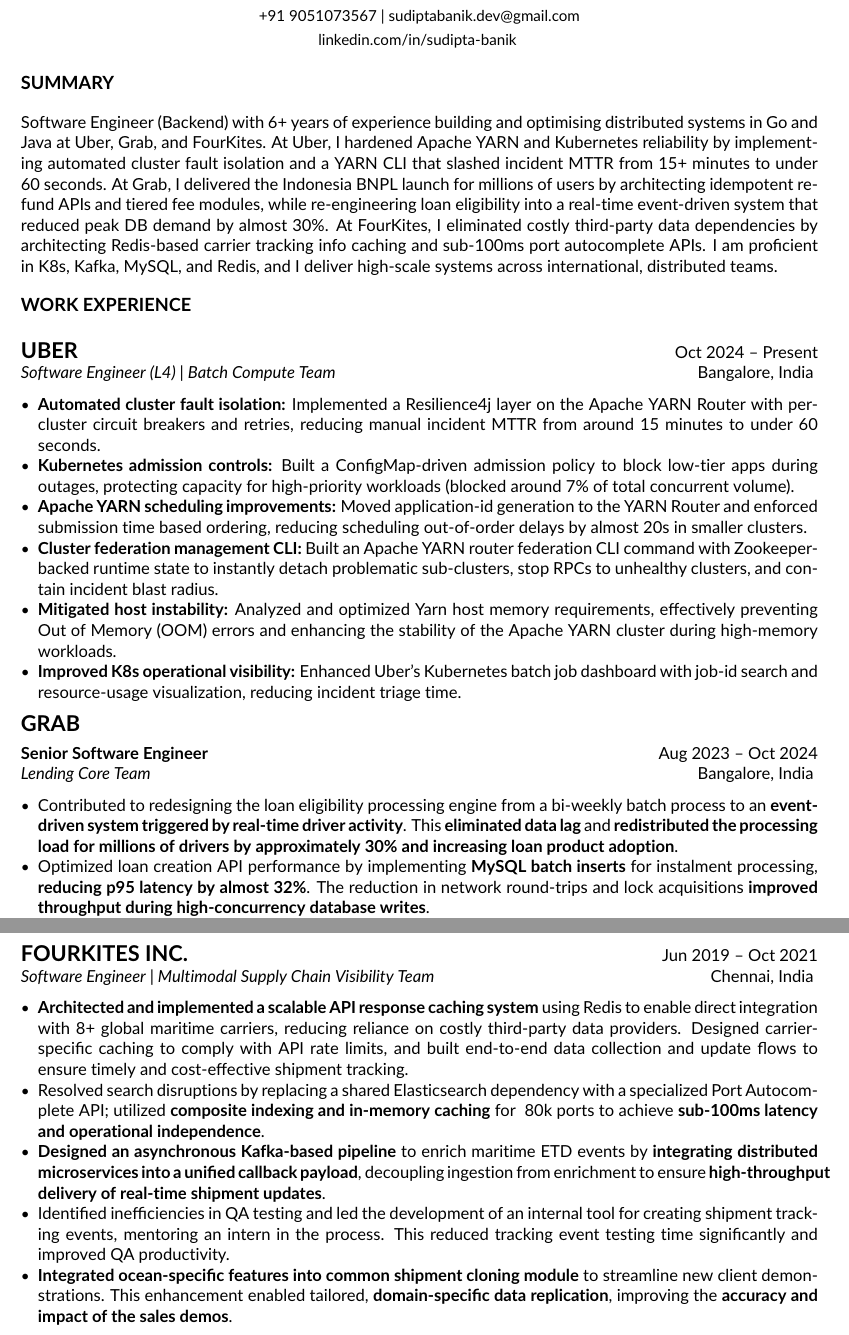
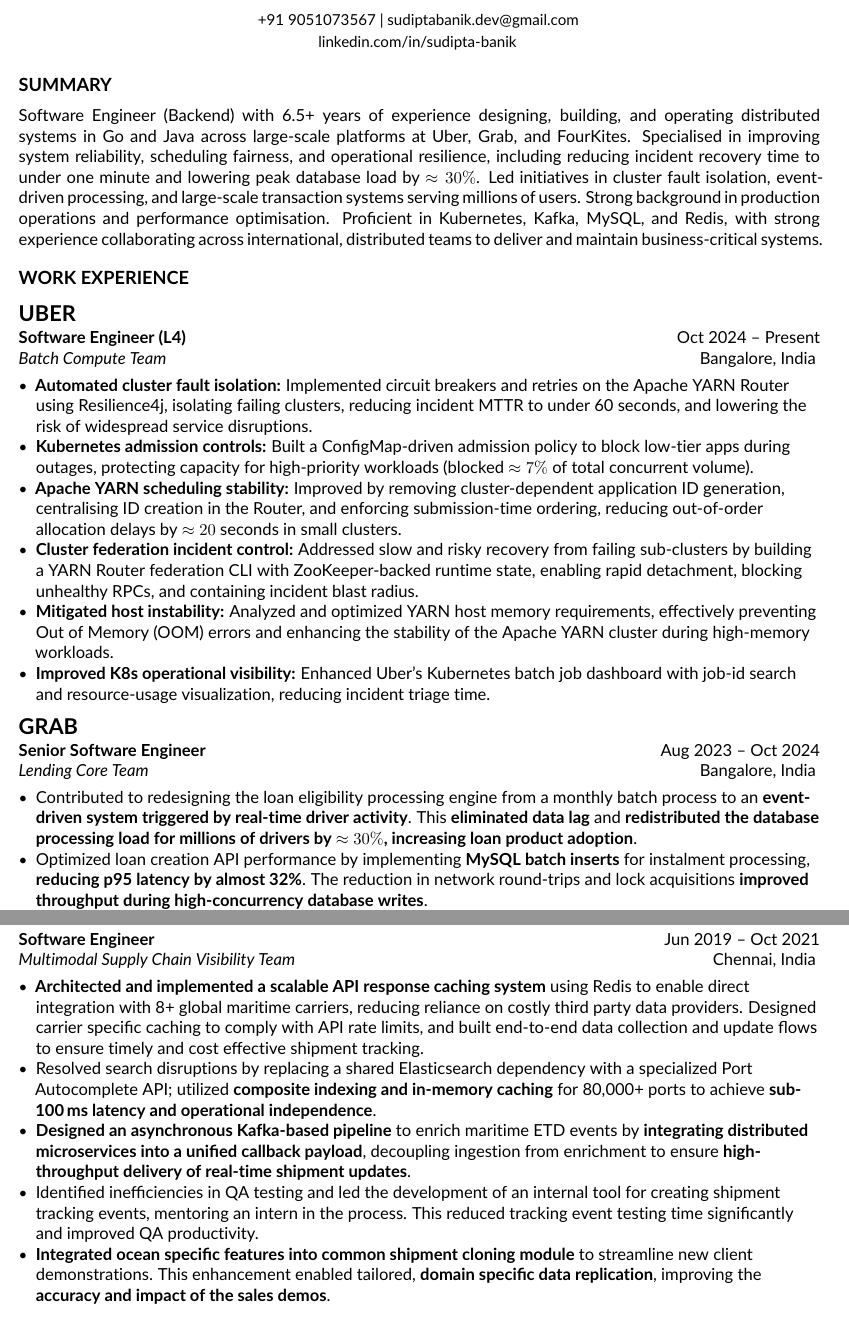
Before and after one commit to baniksudipto/baniksudipto.github.io, a LaTeX CV (latex_resume/new_resume.tex): two parts of pages 1 and 2 of 2, joined at a grey line, cut so that both start at the same text. Compiled offline with pdfLaTeX.

Commit message:
formatting changes

```diff
--- a/latex_resume/new_resume.tex
+++ b/latex_resume/new_resume.tex
@@ -49,3 +55,4 @@
 
 % --- HEADER ---
 \begin{center}
+    {\fontsize{22pt}{24pt}\selectfont\bfseries SUDIPTA BANIK} \\ \vspace{6pt}
@@ -53,37 +59,50 @@
     \small
-    +91 9051073567 | sudiptabanik.dev@gmail.com \\ \vspace{4pt}
+    +91 9051073567 | sudiptabanik.dev@gmail.com \\ \vspace{3pt}
     \href{https://linkedin.com/in/sudipta-banik}{linkedin.com/in/sudipta-banik}
     \vspace{3pt}
 \end{center}
 
 % --- SUMMARY ---
 \section{Summary}
-Software Engineer (Backend) with 6+ years of experience building and optimising distributed systems in Go and Java at Uber, Grab, and FourKites. At Uber, I hardened Apache YARN and Kubernetes reliability by implementing automated cluster fault isolation and a YARN CLI that slashed incident MTTR from 15+ minutes to under 60 seconds. At Grab, I delivered the Indonesia BNPL launch for millions of users by architecting idempotent refund APIs and tiered fee modules, while re-engineering loan eligibility into a real-time event-driven system that reduced peak DB demand by almost 30\%. At FourKites, I eliminated costly third-party data dependencies by architecting Redis-based carrier tracking info caching and sub-100ms port autocomplete APIs. I am proficient in K8s, Kafka, MySQL, and Redis, and I deliver high-scale systems across international, distributed teams.
+\begin{justify}
+Software Engineer (Backend) with 6.5+ years of experience designing, building, and operating distributed systems in Go and Java across large-scale platforms at Uber, Grab, and FourKites. Specialised in improving system reliability, scheduling fairness, and operational resilience, including reducing incident recovery time to under one minute and lowering peak database load by $\approx 30\%$. Led initiatives in cluster fault isolation, event-driven processing, and large-scale transaction systems serving millions of users. Strong background in production operations and performance optimisation. Proficient in Kubernetes, Kafka, MySQL, and Redis, with strong experience collaborating across international, distributed teams to deliver and maintain business-critical systems.
+\end{justify}
 
 % --- EXPERIENCE ---
 \section{Work Experience}
 
-\experienceitem{UBER}{Software Engineer (L4)}{Batch Compute Team}{Bangalore, India}{Oct 2024 -- Present}
+\companyheader{UBER}
+
+\roleblock
+{Software Engineer (L4)}
+{Oct 2024 -- Present}
+{Batch Compute Team}
+{Bangalore, India}
 {
-    \item \textbf{Automated cluster fault isolation:} Implemented a Resilience4j layer on the Apache YARN Router with per-cluster circuit breakers and retries, reducing manual incident MTTR from around 15 minutes to under 60 seconds.
+    \item \textbf{Automated cluster fault isolation:} Implemented circuit breakers and retries on the Apache YARN Router using Resilience4j, isolating failing clusters, reducing incident MTTR to under 60 seconds, and lowering the risk of widespread service disruptions.
 
-    \item \textbf{Kubernetes admission controls:} Built a ConfigMap-driven admission policy to block low-tier apps during outages, protecting capacity for high-priority workloads (blocked around 7\% of total concurrent volume).
+    \item \textbf{Kubernetes admission controls:} Built a ConfigMap-driven admission policy to block low-tier apps during outages, protecting capacity for high-priority workloads (blocked $\approx 7\%$ of total concurrent volume).
 
-    \item \textbf{Apache YARN scheduling improvements:} Moved application-id generation to the YARN Router and enforced submission time based ordering, reducing scheduling out-of-order delays by almost 20s in smaller clusters.
+    \item \textbf{Apache YARN scheduling stability:} Improved by removing cluster-dependent application ID generation, centralising ID creation in the Router, and enforcing submission-time ordering, reducing out-of-order allocation delays by $\approx 20$ seconds in small clusters.
 
-    \item \textbf{Cluster federation management CLI:} Built an Apache YARN router federation CLI command with Zookeeper-backed runtime state to instantly detach problematic sub-clusters, stop RPCs to unhealthy clusters, and contain incident blast radius.
+    \item \textbf{Cluster federation incident control:} Addressed slow and risky recovery from failing sub-clusters by building a YARN Router federation CLI with ZooKeeper-backed runtime state, enabling rapid detachment, blocking unhealthy RPCs, and containing incident blast radius.
 
-    \item \textbf{Mitigated host instability:} Analyzed and optimized Yarn host memory requirements, effectively preventing Out of Memory (OOM) errors and enhancing the stability of the Apache YARN cluster during high-memory workloads.
+    \item \textbf{Mitigated host instability:} Analyzed and optimized YARN host memory requirements, effectively preventing Out of Memory (OOM) errors and enhancing the stability of the Apache YARN cluster during high-memory workloads.
 
     \item \textbf{Improved K8s operational visibility:} Enhanced Uber's Kubernetes batch job dashboard with job-id search and resource-usage visualization, reducing incident triage time.
 }
 
 \vspace{2pt}
 
-\multicompanyheader{GRAB}
+\companyheader{GRAB}
 
-\roleitem{Senior Software Engineer}{Aug 2023 -- Oct 2024}{Lending Core Team}{Bangalore, India}
-    \item Contributed to redesigning the loan eligibility processing engine from a bi-weekly batch process to an \textbf{event-driven system triggered by real-time driver activity}. This \textbf{eliminated data lag} and \textbf{redistributed the processing load for millions of drivers by approximately 30\% and increasing loan product adoption}.
+\roleblock
+{Senior Software Engineer}
+{Aug 2023 -- Oct 2024}
+{Lending Core Team}
+{Bangalore, India}
+{
+    \item Contributed to redesigning the loan eligibility processing engine from a monthly batch process to an \textbf{event-driven system triggered by real-time driver activity}. This \textbf{eliminated data lag} and \textbf{redistributed the database processing load for millions of drivers by $\approx 30\%$, increasing loan product adoption}.
 
     \item Optimized loan creation API performance by implementing \textbf{MySQL batch inserts} for instalment processing, \textbf{reducing p95 latency by almost 32\%}. The reduction in network round-trips and lock acquisitions \textbf{improved throughput during high-concurrency database writes}.
 
@@ -106,21 +130,27 @@
     \item Collaborated in cross-service \textbf{technical debt reduction}, including a Go version migration and \textbf{full go mod adoption}. Improved \textbf{build pipeline speeds by 18\%} and \textbf{reduced container image sizes}. Executed a comprehensive refactor that \textbf{increased unit test coverage by 20\%} and ensured strict \textbf{clean-code adherence}.
 
     \item Recognized with \textbf{``The Grab Way Award'' in 2023} for leading engineering improvements in the BNPL project, which enhanced system reliability and supported business growth.
-\roleend
+}
 
 \vspace{2pt}
 
-\experienceitem{FOURKITES INC.}{Software Engineer}{Multimodal Supply Chain Visibility Team}{Chennai, India}{Jun 2019 -- Oct 2021}
+\companyheader{FOURKITES INC.}
+
+\roleblock
+{Software Engineer}
+{Jun 2019 -- Oct 2021}
+{Multimodal Supply Chain Visibility Team}
+{Chennai, India}
 {
-    \item \textbf{Architected and implemented a scalable API response caching system} using Redis to enable direct integration with 8+ global maritime carriers, reducing reliance on costly third-party data providers. Designed carrier-specific caching to comply with API rate limits, and built end-to-end data collection and update flows to ensure timely and cost-effective shipment tracking.
+    \item \textbf{Architected and implemented a scalable API response caching system} using Redis to enable direct integration with 8+ global maritime carriers, reducing reliance on costly third party data providers. Designed carrier specific caching to comply with API rate limits, and built end-to-end data collection and update flows to ensure timely and cost effective shipment tracking.
 
-    \item Resolved search disruptions by replacing a shared Elasticsearch dependency with a specialized Port Autocomplete API; utilized \textbf{composite indexing and in-memory caching} for ~80k ports to achieve \textbf{sub-100ms latency and operational independence}.
+    \item Resolved search disruptions by replacing a shared Elasticsearch dependency with a specialized Port Autocomplete API; utilized \textbf{composite indexing and in-memory caching} for 80,000+ ports to achieve \textbf{sub-100\,ms latency and operational independence}.
 
     \item \textbf{Designed an asynchronous Kafka-based pipeline} to enrich maritime ETD events by \textbf{integrating distributed microservices into a unified callback payload}, decoupling ingestion from enrichment to ensure \textbf{high-throughput delivery of real-time shipment updates}.
 
     \item Identified inefficiencies in QA testing and led the development of an internal tool for creating shipment tracking events, mentoring an intern in the process. This reduced tracking event testing time significantly and improved QA productivity.
 
-    \item \textbf{Integrated ocean-specific features into common shipment cloning module} to streamline new client demonstrations. This enhancement enabled tailored, \textbf{domain-specific data replication}, improving the \textbf{accuracy and impact of the sales demos}.
+    \item \textbf{Integrated ocean specific features into common shipment cloning module} to streamline new client demonstrations. This enhancement enabled tailored, \textbf{domain specific data replication}, improving the \textbf{accuracy and impact of the sales demos}.
 }
 
 % --- EDUCATION ---
```
Also changed, not shown: latex_resume/new_resume.pdf, sudipta_banik_software_engineer_cv.pdf, latex_resume/new_resume.tex (65 more changed lines).
